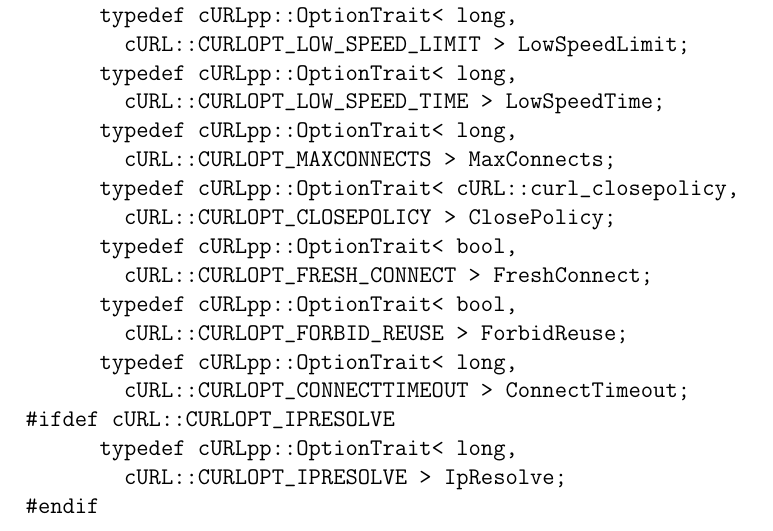
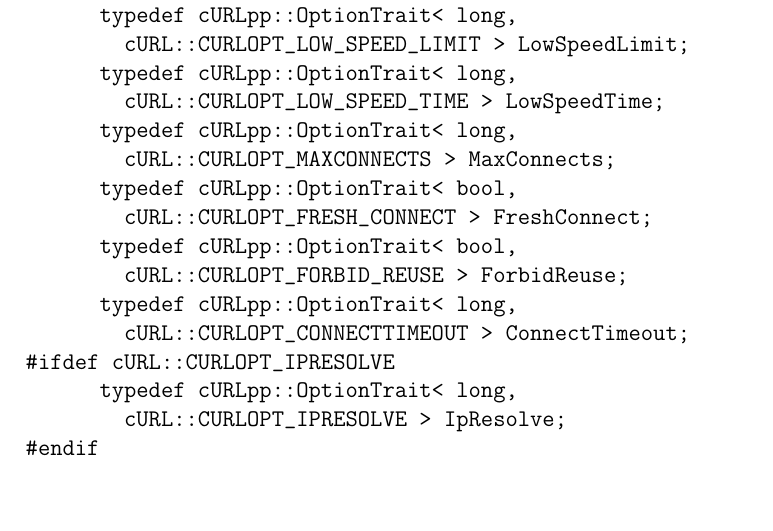
Before and after one commit to jpbarrette/curlpp, a LaTeX document (doc/guide.tex): part of page 16 of 18, cut so that both start at the same text, the shorter picture padded with empty space. Compiled offline with pdfLaTeX.

Commit message:
remove deprecated `CURLOPT_CLOSEPOLICY`
accorded to curl commit https://github.com/curl/curl/commit/ae76ebe2d1202a09b009c9294f63c2a1bc228bd8, this flag could never be used.

```diff
--- a/doc/guide.tex
+++ b/doc/guide.tex
@@ -617,8 +617,6 @@ see the ``how to enhance cURLpp'' section.
         cURL::CURLOPT_LOW_SPEED_TIME > LowSpeedTime;
       typedef cURLpp::OptionTrait< long,
         cURL::CURLOPT_MAXCONNECTS > MaxConnects;
-      typedef cURLpp::OptionTrait< cURL::curl_closepolicy,
-        cURL::CURLOPT_CLOSEPOLICY > ClosePolicy;
       typedef cURLpp::OptionTrait< bool,
         cURL::CURLOPT_FRESH_CONNECT > FreshConnect;
       typedef cURLpp::OptionTrait< bool,
```
Also changed, not shown: 1 other file.
